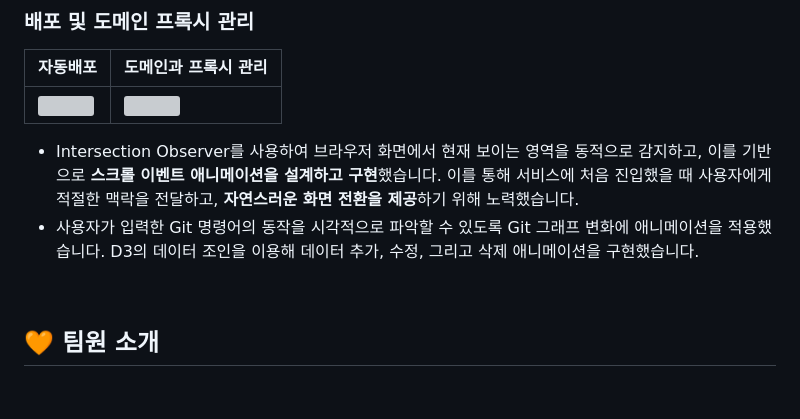
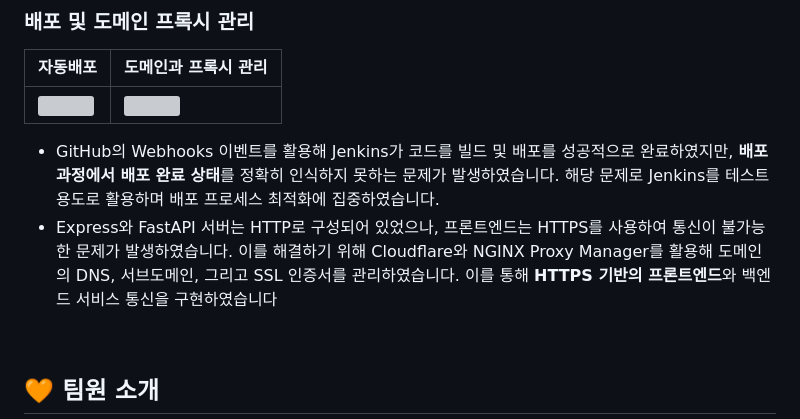
Before and after one commit to Tune-Tracker/tune-tracker-backend, a Markdown page: README.md, the part around one of its changes. Rendered like a GitHub page; blank space fills up the shorter version; grey boxes are pictures that could not be loaded.

```diff
--- a/README.md
+++ b/README.md
@@ -167,8 +167,11 @@
 | ------------------------------------------------------------------------------------------------------------------------------- | ------------------------------------------------------------------------------------------------------------------------------- |
 | <img alt="" src="https://github.com/user-attachments/assets/0084cc15-abe6-40db-b255-dc9871a780c9" /> | <img alt="" src="https://github.com/user-attachments/assets/be4d6275-21d3-4099-9df8-8a5ade61a419" /> |
 
-- Intersection Observer를 사용하여 브라우저 화면에서 현재 보이는 영역을 동적으로 감지하고, 이를 기반으로 **스크롤 이벤트 애니메이션을 설계하고 구현**했습니다. 이를 통해 서비스에 처음 진입했을 때 사용자에게 적절한 맥락을 전달하고, **자연스러운 화면 전환을 제공**하기 위해 노력했습니다.
-- 사용자가 입력한 Git 명령어의 동작을 시각적으로 파악할 수 있도록 Git 그래프 변화에 애니메이션을 적용했습니다. D3의 데이터 조인을 이용해 데이터 추가, 수정, 그리고 삭제 애니메이션을 구현했습니다.
+- GitHub의 Webhooks 이벤트를 활용해 Jenkins가 코드를 빌드 및 배포를 성공적으로 완료하였지만,
+**배포 과정에서 배포 완료 상태**를 정확히 인식하지 못하는 문제가 발생하였습니다.
+해당 문제로 Jenkins를 테스트 용도로 활용하며 배포 프로세스 최적화에 집중하였습니다.
+- Express와 FastAPI 서버는 HTTP로 구성되어 있었으나, 프론트엔드는 HTTPS를 사용하여 통신이 불가능한 문제가 발생하였습니다. 이를 해결하기 위해 Cloudflare와 NGINX Proxy Manager를 활용해 도메인의 DNS, 서브도메인, 그리고 SSL 인증서를 관리하였습니다. 이를 통해 **HTTPS 기반의 프론트엔드**와 백엔드 서비스 통신을 구현하였습니다
+
 
 <br />
 
```
Also changed, not shown: other parts of README.md (+3 -3 lines).
